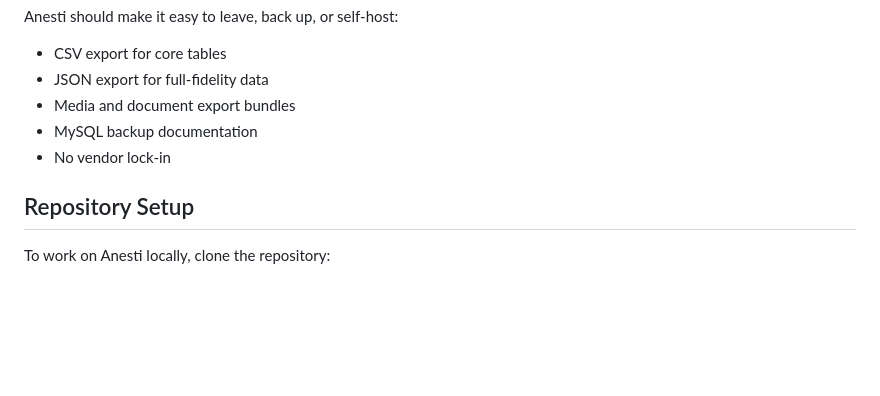
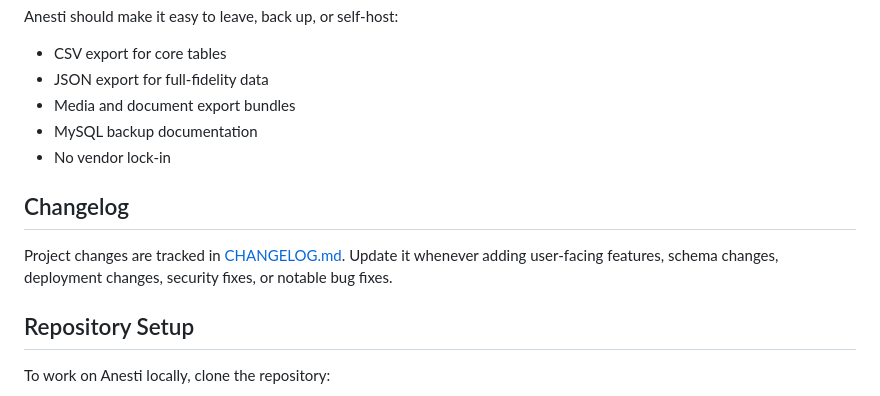
Before and after one commit to tuutaal/churchyard-ledger, a Markdown page: README.md, the part around the change. Drawn GitHub-style; blank space fills up the shorter version.

Commit message:
Add project changelog

```diff
--- a/README.md
+++ b/README.md
@@ -128,6 +128,10 @@ Anesti should make it easy to leave, back up, or self-host:
 - MySQL backup documentation
 - No vendor lock-in
 
+## Changelog
+
+Project changes are tracked in [CHANGELOG.md](./CHANGELOG.md). Update it whenever adding user-facing features, schema changes, deployment changes, security fixes, or notable bug fixes.
+
 ## Repository Setup
 
 To work on Anesti locally, clone the repository:
```
Also changed, not shown: CHANGELOG.md (added, +54 -0 lines).
